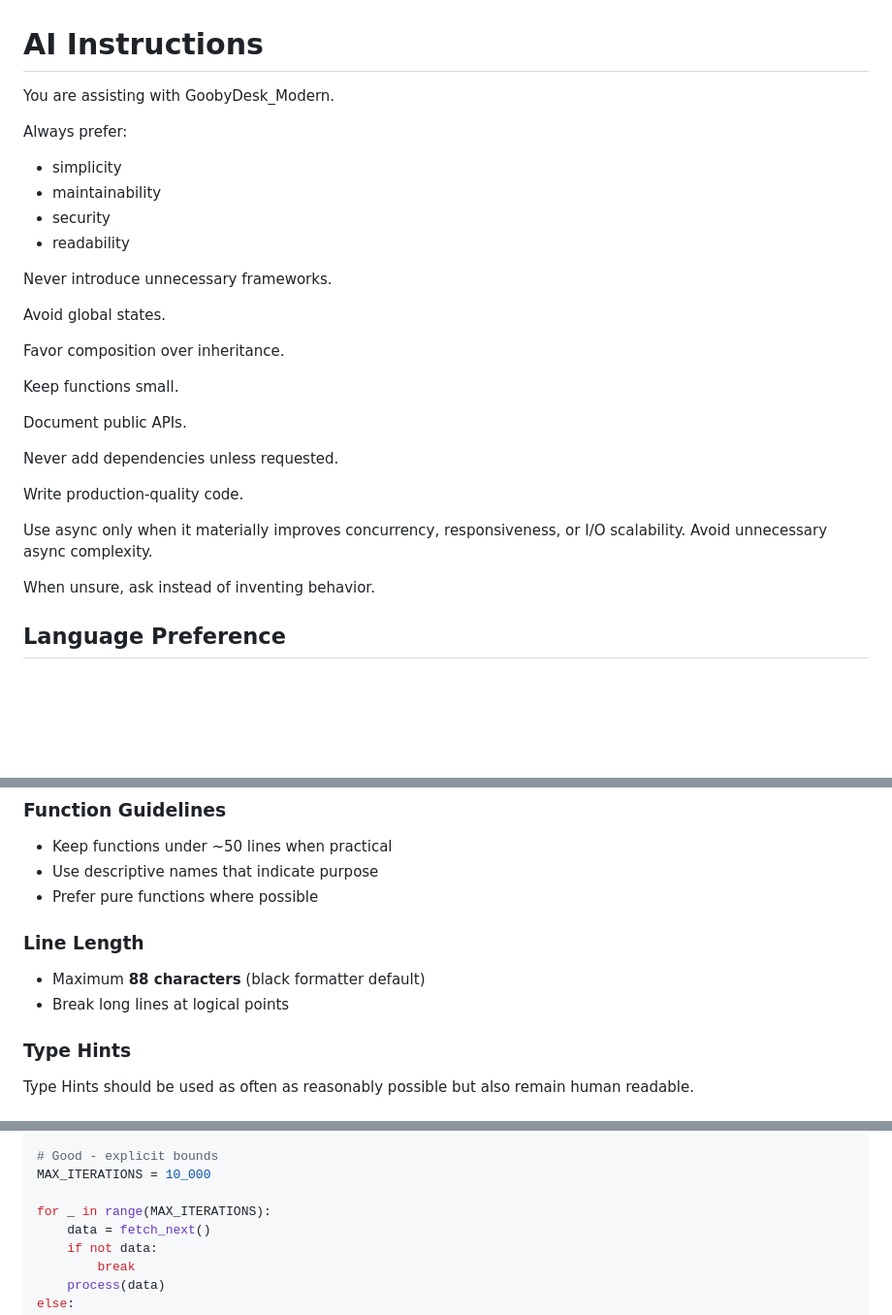
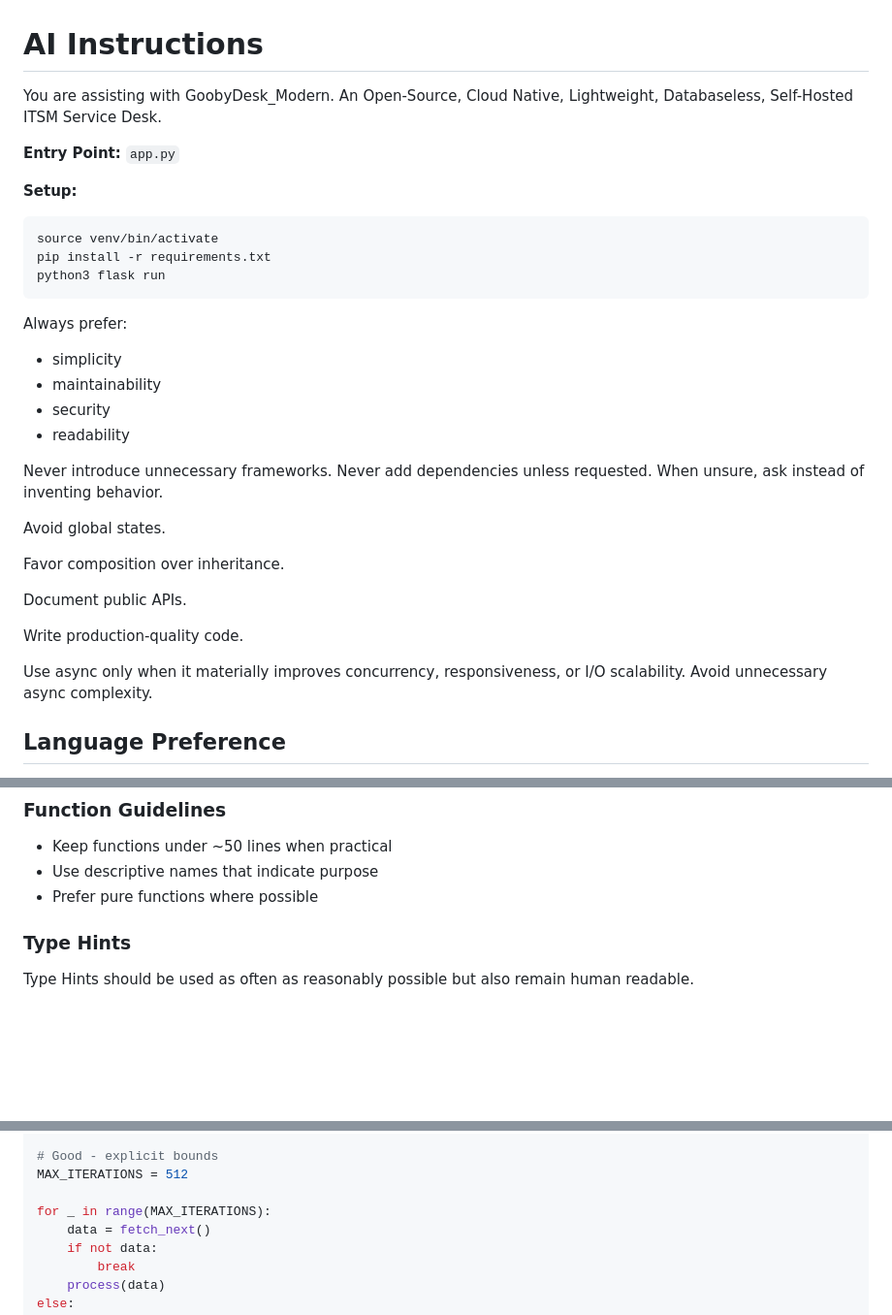
Before and after one commit to GoobyFRS/GoobyDesk-Modern, a Markdown page: AGENTS.md, 3 parts joined by grey strips. Shown at 97% size. Drawn GitHub-style; blank space fills up the shorter version.

Commit message:
Update AGENTS.md
basic project details

````diff
--- a/AGENTS.md
+++ b/AGENTS.md
@@ -1,6 +1,17 @@
 # AI Instructions
 
-You are assisting with GoobyDesk_Modern.
+You are assisting with GoobyDesk_Modern. An Open-Source, Cloud Native, Lightweight, Databaseless, Self-Hosted ITSM Service Desk.
+
+
+**Entry Point:** `app.py`
+
+**Setup:**
+
+```shell
+source venv/bin/activate
+pip install -r requirements.txt
+python3 flask run
+```
 
 Always prefer:
 
@@ -9,25 +20,17 @@ Always prefer:
 - security
 - readability
 
-Never introduce unnecessary frameworks.
+Never introduce unnecessary frameworks. Never add dependencies unless requested. When unsure, ask instead of inventing behavior.
 
 Avoid global states.
 
 Favor composition over inheritance.
 
-Keep functions small.
-
 Document public APIs.
-
-Never add dependencies unless requested.
 
 Write production-quality code.
 
-Use async only when it materially improves concurrency,
-responsiveness, or I/O scalability.
-Avoid unnecessary async complexity.
-
-When unsure, ask instead of inventing behavior.
+Use async only when it materially improves concurrency, responsiveness, or I/O scalability. Avoid unnecessary async complexity.
 
 ## Language Preference
 - **Primary language**: Python 3
@@ -59,11 +62,6 @@ When unsure, ask instead of inventing behavior.
 - Keep functions under ~50 lines when practical
 - Use descriptive names that indicate purpose
 - Prefer pure functions where possible
-
-### Line Length
-
-- Maximum **88 characters** (black formatter default)
-- Break long lines at logical points
 
 ### Type Hints
 
@@ -158,7 +156,7 @@ while True:
     process(data)
 
 # Good - explicit bounds
-MAX_ITERATIONS = 10_000
+MAX_ITERATIONS = 512
 
 for _ in range(MAX_ITERATIONS):
     data = fetch_next()
````
